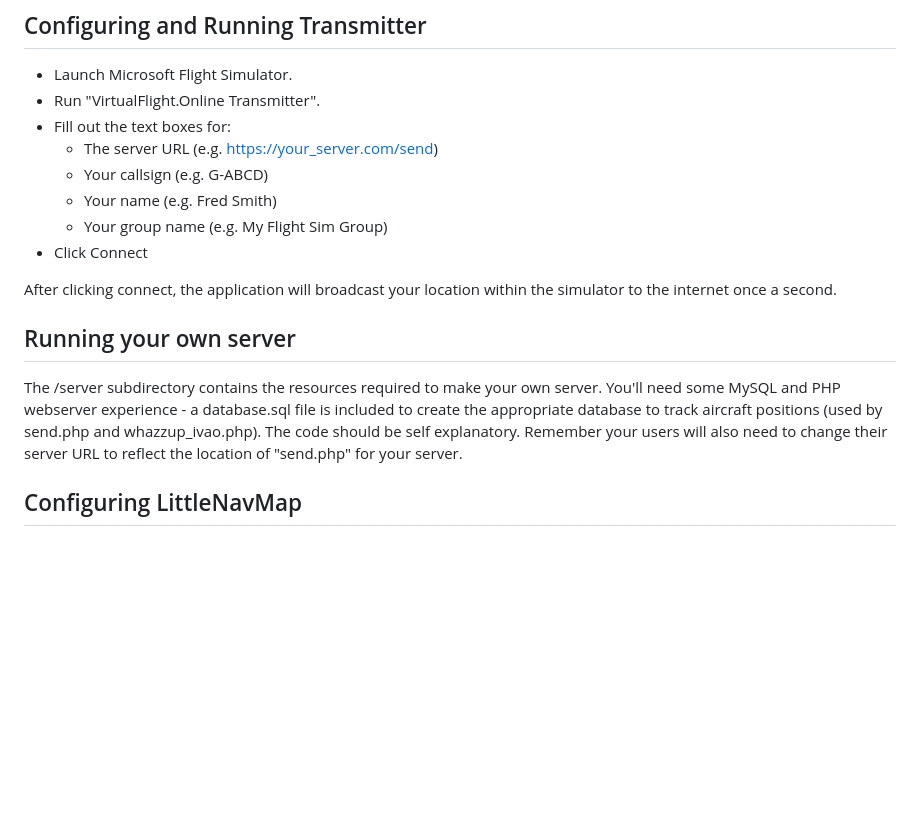
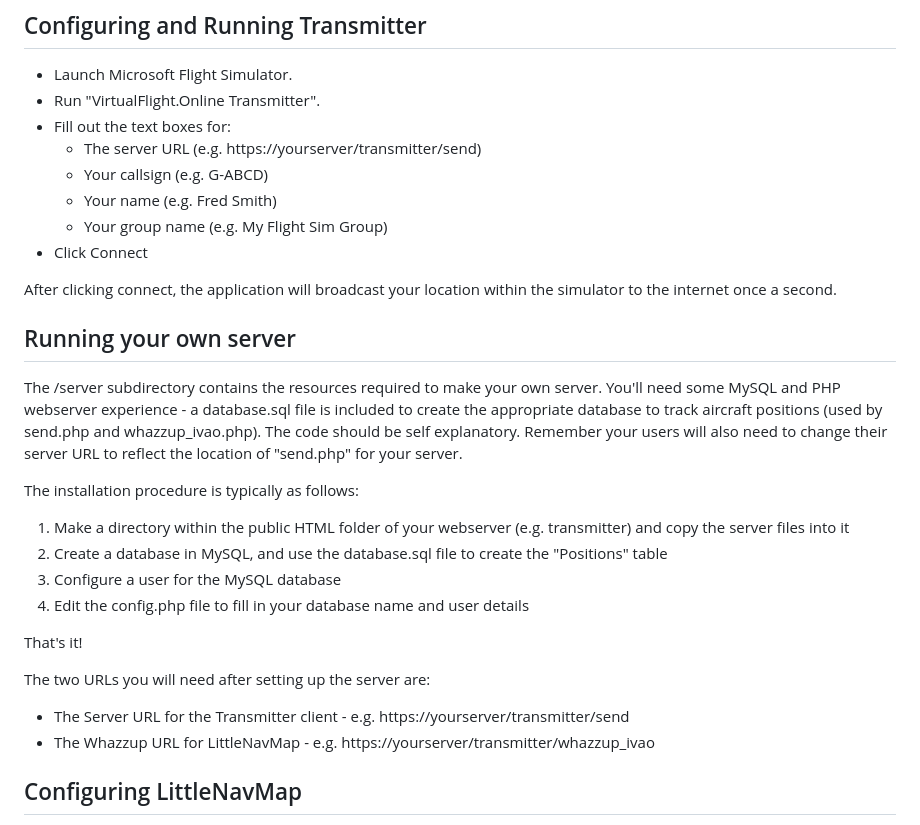
Before and after one commit to jonbeckett/virtualflightonlinetransmitter, a Markdown page: README.md, the part around the change. GitHub-like rendering; blank space fills up the shorter version.

```diff
--- a/README.md
+++ b/README.md
@@ -27,7 +27,7 @@ The server then provides a URL that outputs all aircraft that have been updated
 * Launch Microsoft Flight Simulator.
 * Run "VirtualFlight.Online Transmitter".
 * Fill out the text boxes for:
-  * The server URL (e.g. https://your_server.com/send)
+  * The server URL (e.g. https://yourserver/transmitter/send)
   * Your callsign (e.g. G-ABCD)
   * Your name (e.g. Fred Smith)
   * Your group name (e.g. My Flight Sim Group)
@@ -38,6 +38,20 @@ After clicking connect, the application will broadcast your location within the
 ## Running your own server
 
 The /server subdirectory contains the resources required to make your own server. You'll need some MySQL and PHP webserver experience - a database.sql file is included to create the appropriate database to track aircraft positions (used by send.php and whazzup_ivao.php). The code should be self explanatory. Remember your users will also need to change their server URL to reflect the location of "send.php" for your server.
+
+The installation procedure is typically as follows:
+
+1. Make a directory within the public HTML folder of your webserver (e.g. transmitter) and copy the server files into it
+2. Create a database in MySQL, and use the database.sql file to create the "Positions" table
+3. Configure a user for the MySQL database
+4. Edit the config.php file to fill in your database name and user details
+
+That's it!
+
+The two URLs you will need after setting up the server are:
+
+* The Server URL for the Transmitter client - e.g. https://yourserver/transmitter/send
+* The Whazzup URL for LittleNavMap - e.g. https://yourserver/transmitter/whazzup_ivao
 
 ## Configuring LittleNavMap
 
```
